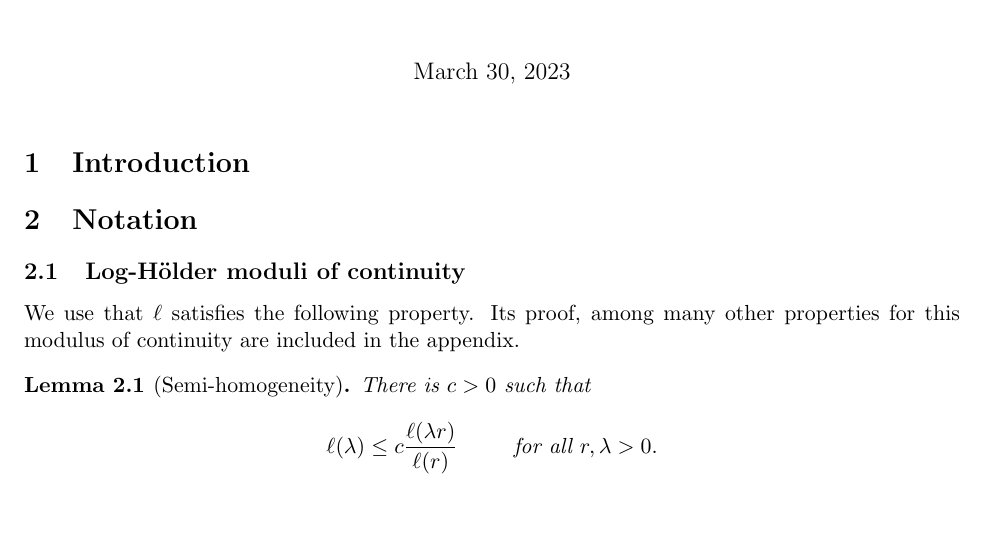
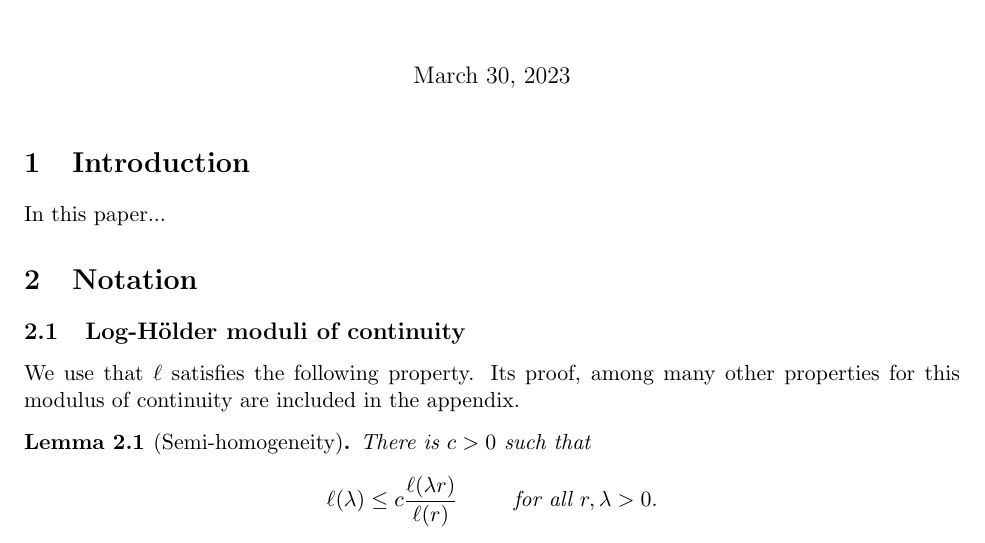
Before and after one commit to victor-santamaria/numerical_loglap, a LaTeX document (hs_saldana_numlog.tex): part of page 1 of 24, cut so that both start at the same text, the shorter picture padded with empty space. Compiled offline with pdfLaTeX.

Commit message:
Continúa la introducción

```diff
--- a/hs_saldana_numlog.tex
+++ b/hs_saldana_numlog.tex
@@ -129,7 +129,7 @@ bookmarksnumbered,bookmarksopen]{hyperref}
 
 \section{Introduction}
 
-
+In this paper...
 
 \section{Notation}
 
```
